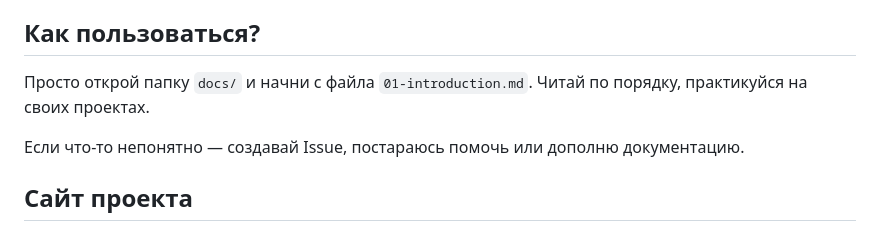
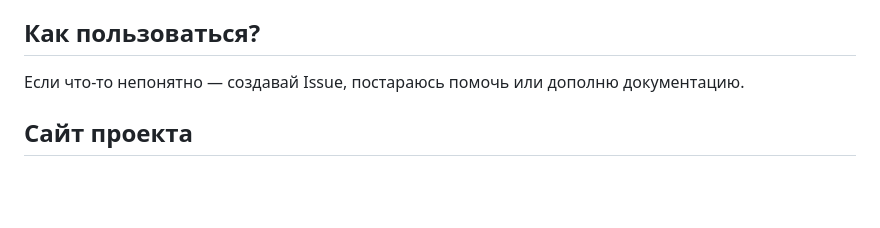
Before and after one commit to AhmedovE1704/unreal-engine-docs-ru, a Markdown page: README.md, the part around the change. GitHub-like rendering; blank space fills up the shorter version.

```diff
--- a/README.md
+++ b/README.md
@@ -19,8 +19,6 @@
 - 🚧 Материалы и рендеринг (в планах)
 
 ## Как пользоваться?
-
-Просто открой папку `docs/` и начни с файла `01-introduction.md`. Читай по порядку, практикуйся на своих проектах.
 
 Если что-то непонятно — создавай Issue, постараюсь помочь или дополню документацию.
 
```
